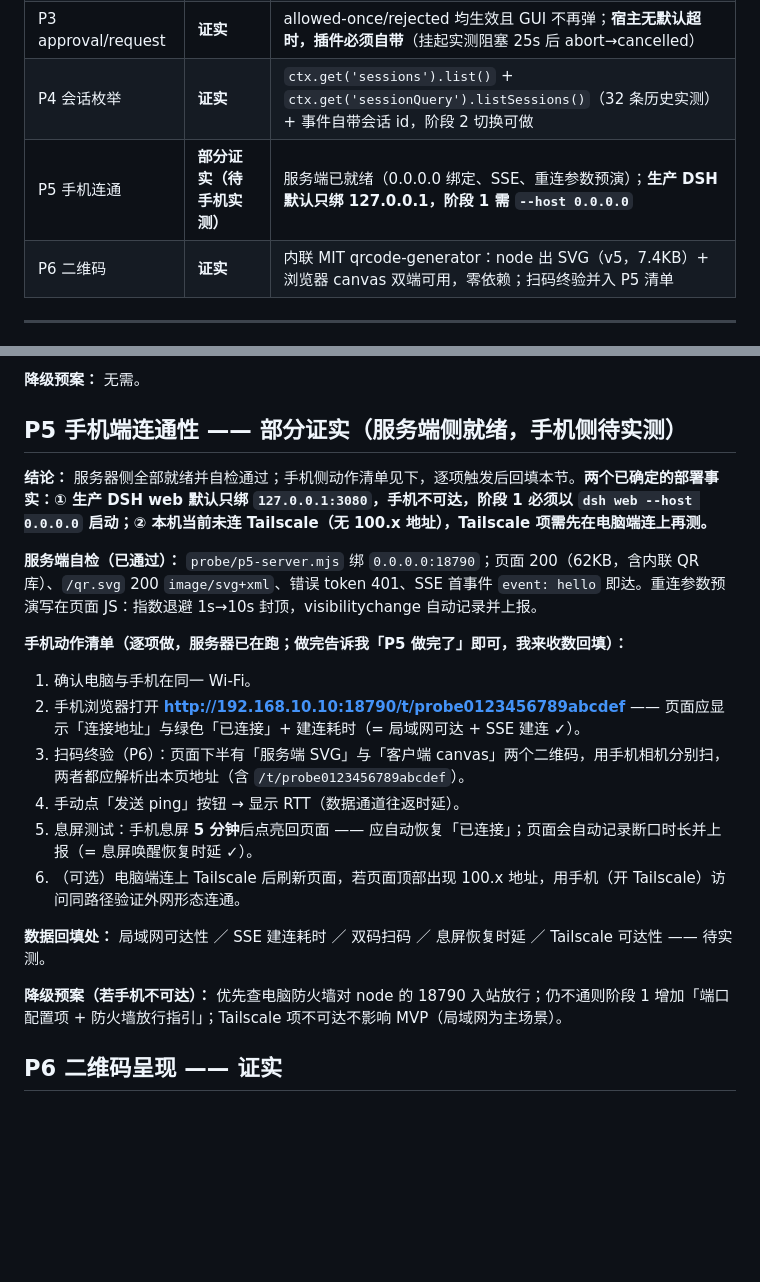
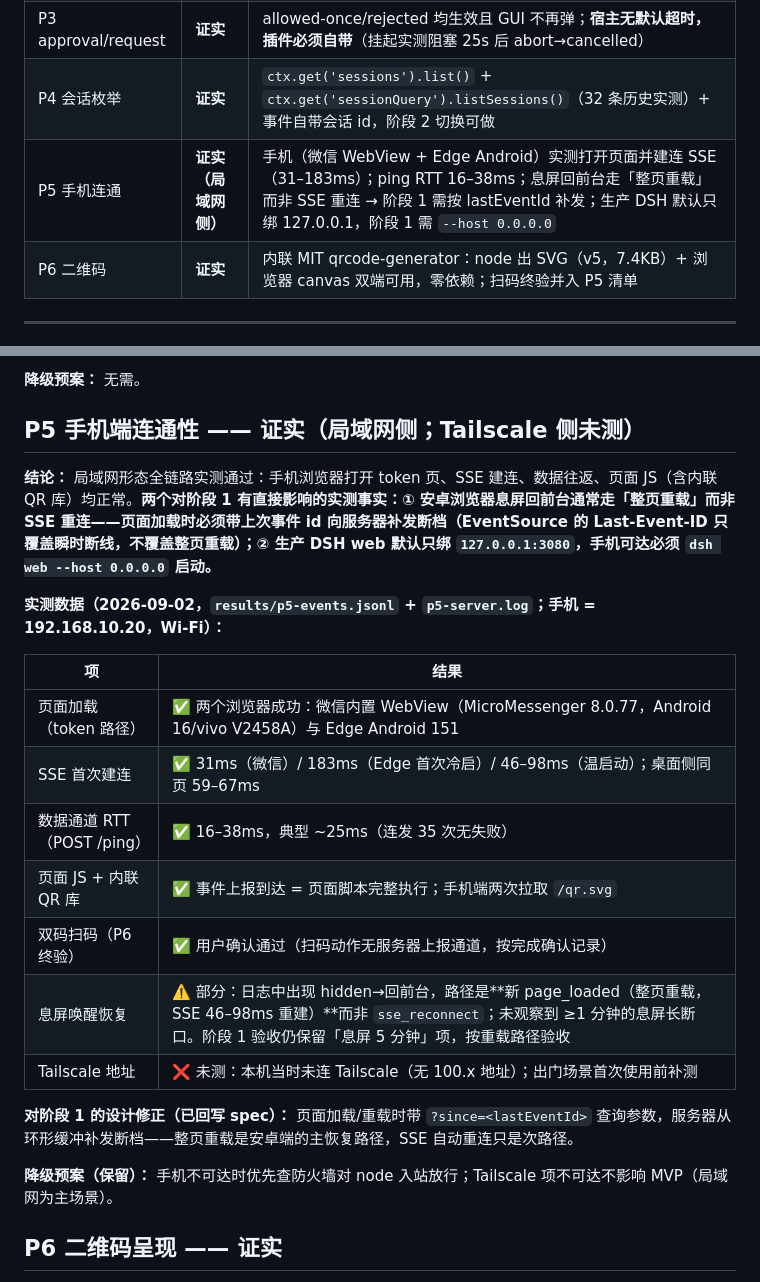
Before and after one commit to minin159/dsh-mobile-remote, a Markdown page: docs/probe-findings.md, 2 parts joined by grey strips. Rendered like a GitHub page; blank space fills up the shorter version.

Commit message:
docs(probe): P5 手机侧实测回填
- 局域网全链路通过：微信 WebView/Edge Android 建连 31–183ms，ping RTT 16–38ms，双码扫码确认
- 实测发现：安卓息屏回前台走整页重载而非 SSE 重连 → 阶段 1 增加 ?since=<lastEventId> 补发
- Tailscale 侧未测（本机未连接），出门场景补测
- roadmap/phase-1-spec 同步更新

```diff
--- a/docs/probe-findings.md
+++ b/docs/probe-findings.md
@@ -11,7 +11,7 @@
 | P2 agent.steer | **证实** | 无需武装、无频控、1s/10s 间隔三连发全部入队并被模型消费；source 标记按预期落盘 |
 | P3 approval/request | **证实** | allowed-once/rejected 均生效且 GUI 不再弹；**宿主无默认超时，插件必须自带**（挂起实测阻塞 25s 后 abort→cancelled） |
 | P4 会话枚举 | **证实** | `ctx.get('sessions').list()` + `ctx.get('sessionQuery').listSessions()`（32 条历史实测）+ 事件自带会话 id，阶段 2 切换可做 |
-| P5 手机连通 | **部分证实（待手机实测）** | 服务端已就绪（0.0.0.0 绑定、SSE、重连参数预演）；**生产 DSH 默认只绑 127.0.0.1，阶段 1 需 `--host 0.0.0.0`** |
+| P5 手机连通 | **证实（局域网侧）** | 手机（微信 WebView + Edge Android）实测打开页面并建连 SSE（31–183ms）；ping RTT 16–38ms；息屏回前台走「整页重载」而非 SSE 重连 → 阶段 1 需按 lastEventId 补发；生产 DSH 默认只绑 127.0.0.1，阶段 1 需 `--host 0.0.0.0` |
 | P6 二维码 | **证实** | 内联 MIT qrcode-generator：node 出 SVG（v5，7.4KB）+ 浏览器 canvas 双端可用，零依赖；扫码终验并入 P5 清单 |
 
 ---
@@ -86,26 +86,25 @@
 
 **降级预案：** 无需。
 
-## P5 手机端连通性 —— 部分证实（服务端侧就绪，手机侧待实测）
+## P5 手机端连通性 —— 证实（局域网侧；Tailscale 侧未测）
 
-**结论：** 服务器侧全部就绪并自检通过；手机侧动作清单见下，逐项触发后回填本节。**两个已确定的部署事实：① 生产 DSH web 默认只绑 `127.0.0.1:3080`，手机不可达，阶段 1 必须以 `dsh web --host 0.0.0.0` 启动；② 本机当前未连 Tailscale（无 100.x 地址），Tailscale 项需先在电脑端连上再测。**
+**结论：** 局域网形态全链路实测通过：手机浏览器打开 token 页、SSE 建连、数据往返、页面 JS（含内联 QR 库）均正常。**两个对阶段 1 有直接影响的实测事实：① 安卓浏览器息屏回前台通常走「整页重载」而非 SSE 重连——页面加载时必须带上次事件 id 向服务器补发断档（EventSource 的 Last-Event-ID 只覆盖瞬时断线，不覆盖整页重载）；② 生产 DSH web 默认只绑 `127.0.0.1:3080`，手机可达必须 `dsh web --host 0.0.0.0` 启动。**
 
-**服务端自检（已通过）：** `probe/p5-server.mjs` 绑 `0.0.0.0:18790`；页面 200（62KB，含内联 QR 库）、`/qr.svg` 200 `image/svg+xml`、错误 token 401、SSE 首事件 `event: hello` 即达。重连参数预演写在页面 JS：指数退避 1s→10s 封顶，visibilitychange 自动记录并上报。
+**实测数据（2026-09-02，`results/p5-events.jsonl` + `p5-server.log`；手机 = 192.168.10.20，Wi-Fi）：**
 
-**手机动作清单（逐项做，服务器已在跑；做完告诉我「P5 做完了」即可，我来收数回填）：**
+| 项 | 结果 |
+|---|---|
+| 页面加载（token 路径） | ✅ 两个浏览器成功：微信内置 WebView（MicroMessenger 8.0.77，Android 16/vivo V2458A）与 Edge Android 151 |
+| SSE 首次建连 | ✅ 31ms（微信）/ 183ms（Edge 首次冷启）/ 46–98ms（温启动）；桌面侧同页 59–67ms |
+| 数据通道 RTT（POST /ping） | ✅ 16–38ms，典型 ~25ms（连发 35 次无失败） |
+| 页面 JS + 内联 QR 库 | ✅ 事件上报到达 = 页面脚本完整执行；手机端两次拉取 `/qr.svg` |
+| 双码扫码（P6 终验） | ✅ 用户确认通过（扫码动作无服务器上报通道，按完成确认记录） |
+| 息屏唤醒恢复 | ⚠️ 部分：日志中出现 hidden→回前台，路径是**新 page_loaded（整页重载，SSE 46–98ms 重建）**而非 `sse_reconnect`；未观察到 ≥1 分钟的息屏长断口。阶段 1 验收仍保留「息屏 5 分钟」项，按重载路径验收 |
+| Tailscale 地址 | ❌ 未测：本机当时未连 Tailscale（无 100.x 地址）；出门场景首次使用前补测 |
 
-1. 确认电脑与手机在同一 Wi-Fi。
-2. 手机浏览器打开 **http://192.168.10.10:18790/t/probe0123456789abcdef**
-   —— 页面应显示「连接地址」与绿色「已连接」+ 建连耗时（= 局域网可达 + SSE 建连 ✓）。
-3. 扫码终验（P6）：页面下半有「服务端 SVG」与「客户端 canvas」两个二维码，用手机相机分别扫，
-   两者都应解析出本页地址（含 `/t/probe0123456789abcdef`）。
-4. 手动点「发送 ping」按钮 → 显示 RTT（数据通道往返时延）。
-5. 息屏测试：手机息屏 **5 分钟**后点亮回页面 —— 应自动恢复「已连接」；页面会自动记录断口时长并上报（= 息屏唤醒恢复时延 ✓）。
-6. （可选）电脑端连上 Tailscale 后刷新页面，若页面顶部出现 100.x 地址，用手机（开 Tailscale）访问同路径验证外网形态连通。
+**对阶段 1 的设计修正（已回写 spec）：** 页面加载/重载时带 `?since=<lastEventId>` 查询参数，服务器从环形缓冲补发断档——整页重载是安卓端的主恢复路径，SSE 自动重连只是次路径。
 
-**数据回填处：** 局域网可达性 ／ SSE 建连耗时 ／ 双码扫码 ／ 息屏恢复时延 ／ Tailscale 可达性 —— 待实测。
-
-**降级预案（若手机不可达）：** 优先查电脑防火墙对 node 的 18790 入站放行；仍不通则阶段 1 增加「端口配置项 + 防火墙放行指引」；Tailscale 项不可达不影响 MVP（局域网为主场景）。
+**降级预案（保留）：** 手机不可达时优先查防火墙对 node 入站放行；Tailscale 项不可达不影响 MVP（局域网为主场景）。
 
 ## P6 二维码呈现 —— 证实
 
```
Also changed, not shown: docs/phase-1-spec.md (+2 -1 lines), docs/roadmap.md (+1 -1 lines).
